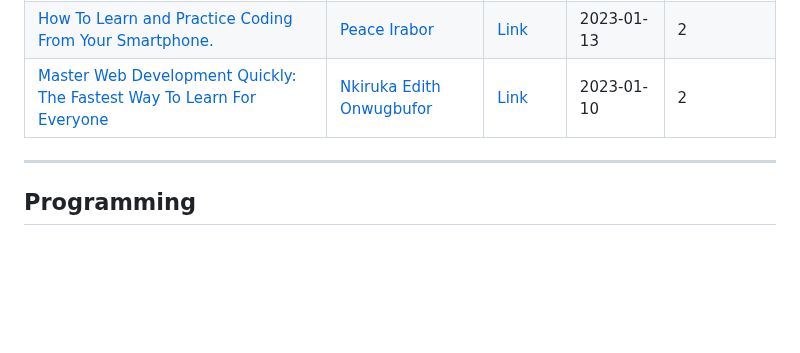
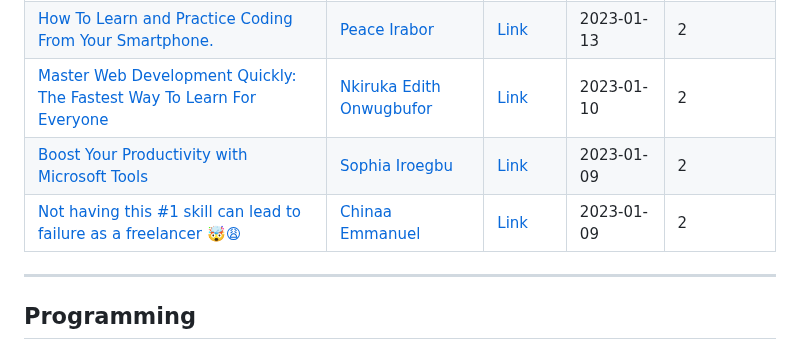
Before and after one commit to Olanetsoft/awesome-article-collection, a Markdown page: README.md, the part around the change. Rendered like a GitHub page; blank space fills up the shorter version.

Commit message:
add article 76 and 77

```diff
--- a/README.md
+++ b/README.md
@@ -213,6 +213,8 @@ Contents are added frequently! ⚡
 | [Applying For Outreachy Internships.A Summary of FAQs I Get Asked On Outreachy.](https://preshh0.hashnode.dev/applying-for-outreachy-internships) | [Precious Onyewuchi](https://twitter.com/preshh0) | [Link](https://preshh0.hashnode.dev/applying-for-outreachy-internships) | 2023-01-19   | 2           |
 | [How To Learn and Practice Coding From Your Smartphone.](https://poriacodes.hashnode.dev/how-to-learn-and-practice-coding-from-your-smartphone) | [Peace Irabor](https://hashnode.com/@poriacodes) | [Link](https://poriacodes.hashnode.dev/how-to-learn-and-practice-coding-from-your-smartphone) | 2023-01-13   | 2           |
 | [Master Web Development Quickly: The Fastest Way To Learn For Everyone](https://edleychris.hashnode.dev/master-web-development-quickly-the-fastest-way-to-learn-for-everyone) | [Nkiruka Edith Onwugbufor](https://hashnode.com/@Edleychris) | [Link](https://edleychris.hashnode.dev/master-web-development-quickly-the-fastest-way-to-learn-for-everyone) | 2023-01-10   | 2           |
+| [Boost Your Productivity with Microsoft Tools](https://sophyia.me/boost-your-productivity-with-microsoft-tools) | [Sophia Iroegbu](https://hashnode.com/@Sophyia) | [Link](https://sophyia.me/boost-your-productivity-with-microsoft-tools) | 2023-01-09   | 2           |
+| [Not having this #1 skill can lead to failure as a freelancer 🤯😩](https://chinaaa.hashnode.dev/not-having-this-1-skill-can-lead-to-failure-as-a-freelancer) | [Chinaa Emmanuel](https://hashnode.com/@chinaaa) | [Link](https://chinaaa.hashnode.dev/not-having-this-1-skill-can-lead-to-failure-as-a-freelancer) | 2023-01-09   | 2           |
 
 ---
 
```
